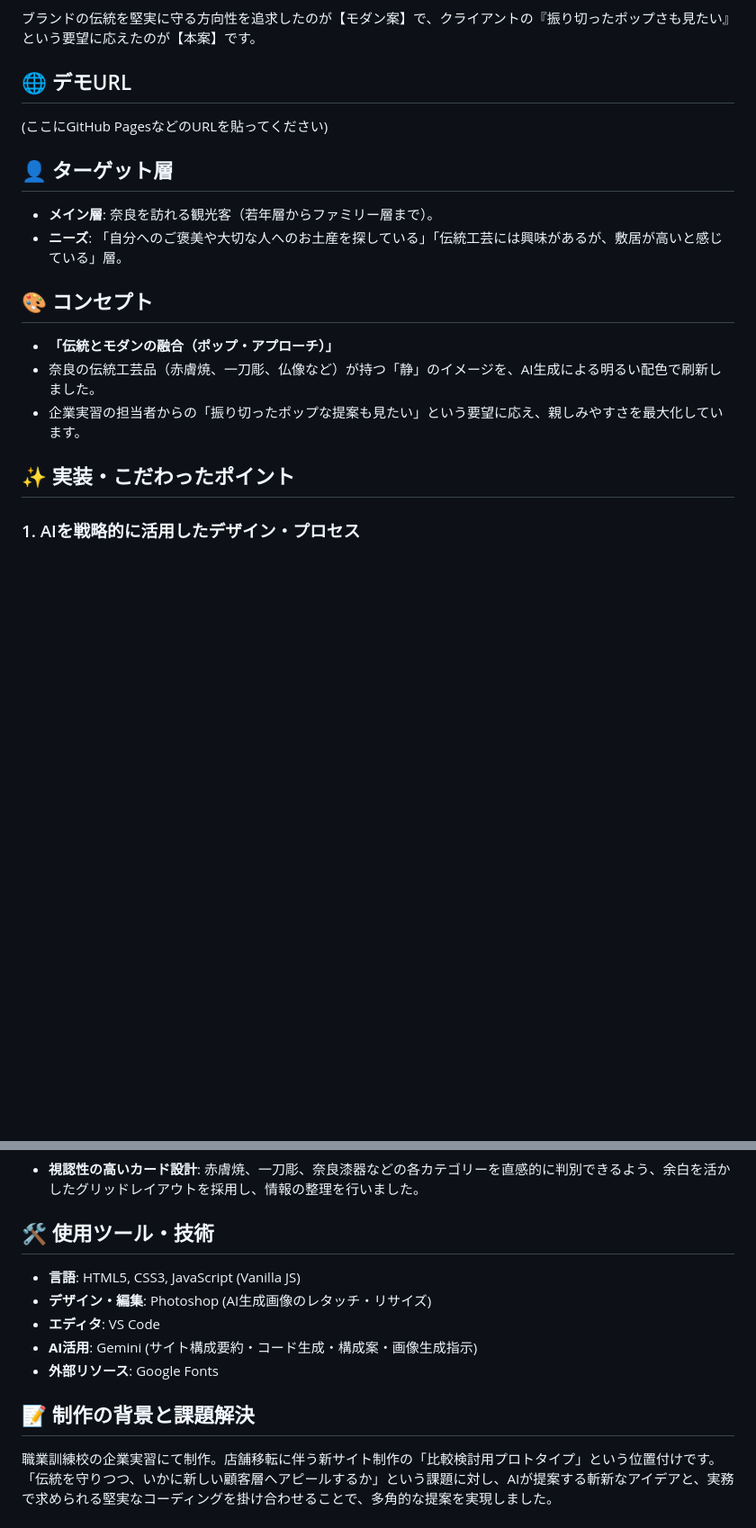
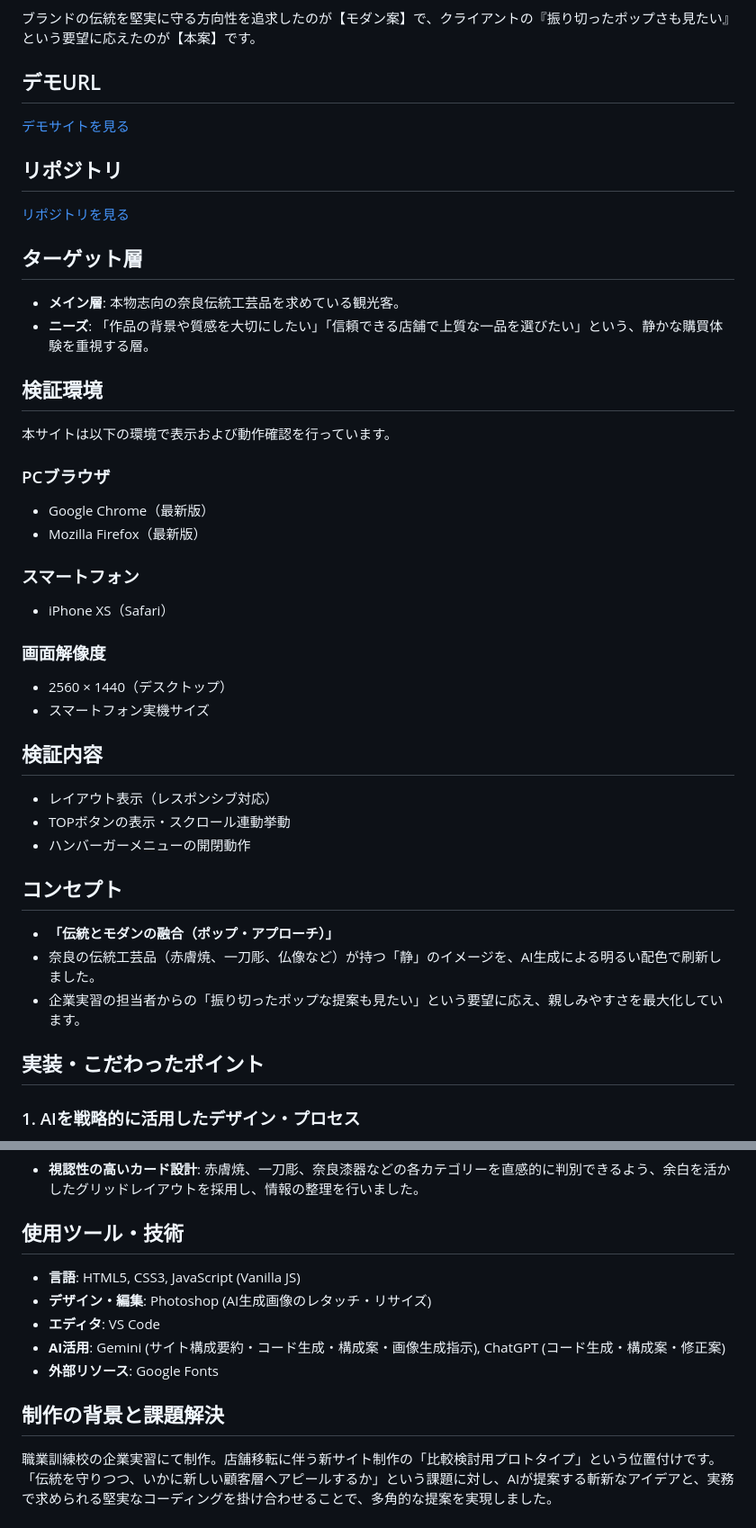
Before and after one commit to kosaki-web/internship-site-2, a Markdown page: readme.md, 2 parts joined by grey strips. Shown at 90% size. GitHub-like rendering; blank space fills up the shorter version.

Commit message:
readme.mdの調整

```diff
--- a/readme.md
+++ b/readme.md
@@ -5,22 +5,50 @@
 
 ブランドの伝統を堅実に守る方向性を追求したのが【モダン案】で、クライアントの『振り切ったポップさも見たい』という要望に応えたのが【本案】です。
 
-## 🌐 デモURL
+## デモURL
 
-(ここにGitHub PagesなどのURLを貼ってください)
+[デモサイトを見る](https://kosaki-web.github.io/internship-site-2/)
 
-## 👤 ターゲット層
+## リポジトリ
 
-- **メイン層**: 奈良を訪れる観光客（若年層からファミリー層まで）。
-- **ニーズ**: 「自分へのご褒美や大切な人へのお土産を探している」「伝統工芸には興味があるが、敷居が高いと感じている」層。
+[リポジトリを見る](https://github.com/kosaki-web/internship-site-2.git)
 
-## 🎨 コンセプト
+## ターゲット層
+
+- **メイン層**: 本物志向の奈良伝統工芸品を求めている観光客。
+- **ニーズ**: 「作品の背景や質感を大切にしたい」「信頼できる店舗で上質な一品を選びたい」という、静かな購買体験を重視する層。
+
+## 検証環境
+
+本サイトは以下の環境で表示および動作確認を行っています。
+
+### PCブラウザ
+
+- Google Chrome（最新版）
+- Mozilla Firefox（最新版）
+
+### スマートフォン
+
+- iPhone XS（Safari）
+
+### 画面解像度
+
+- 2560 × 1440（デスクトップ）
+- スマートフォン実機サイズ
+
+## 検証内容
+
+- レイアウト表示（レスポンシブ対応）
+- TOPボタンの表示・スクロール連動挙動
+- ハンバーガーメニューの開閉動作
+
+## コンセプト
 
 - **「伝統とモダンの融合（ポップ・アプローチ）」**
 - 奈良の伝統工芸品（赤膚焼、一刀彫、仏像など）が持つ「静」のイメージを、AI生成による明るい配色で刷新しました。
 - 企業実習の担当者からの「振り切ったポップな提案も見たい」という要望に応え、親しみやすさを最大化しています。
 
-## ✨ 実装・こだわったポイント
+## 実装・こだわったポイント
 
 ### 1. AIを戦略的に活用したデザイン・プロセス
 
@@ -36,15 +64,15 @@
 
 - **視認性の高いカード設計**: 赤膚焼、一刀彫、奈良漆器などの各カテゴリーを直感的に判別できるよう、余白を活かしたグリッドレイアウトを採用し、情報の整理を行いました。
 
-## 🛠 使用ツール・技術
+## 使用ツール・技術
 
 - **言語**: HTML5, CSS3, JavaScript (Vanilla JS)
 - **デザイン・編集**: Photoshop (AI生成画像のレタッチ・リサイズ)
 - **エディタ**: VS Code
-- **AI活用**: Gemini (サイト構成要約・コード生成・構成案・画像生成指示)
+- **AI活用**: Gemini (サイト構成要約・コード生成・構成案・画像生成指示), ChatGPT (コード生成・構成案・修正案)
 - **外部リソース**: Google Fonts
 
-## 📝 制作の背景と課題解決
+## 制作の背景と課題解決
 
 職業訓練校の企業実習にて制作。店舗移転に伴う新サイト制作の「比較検討用プロトタイプ」という位置付けです。
 「伝統を守りつつ、いかに新しい顧客層へアピールするか」という課題に対し、AIが提案する斬新なアイデアと、実務で求められる堅実なコーディングを掛け合わせることで、多角的な提案を実現しました。
```
